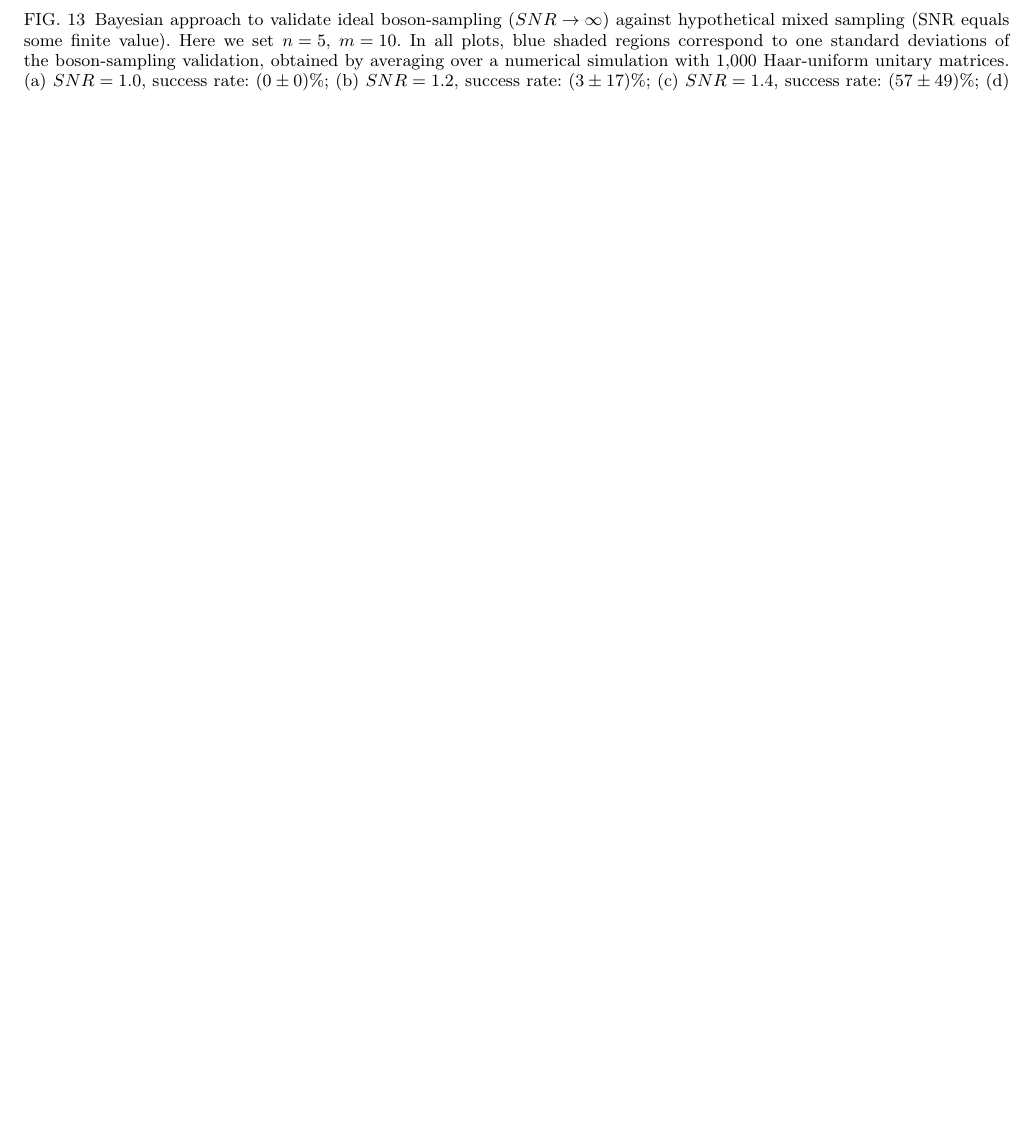
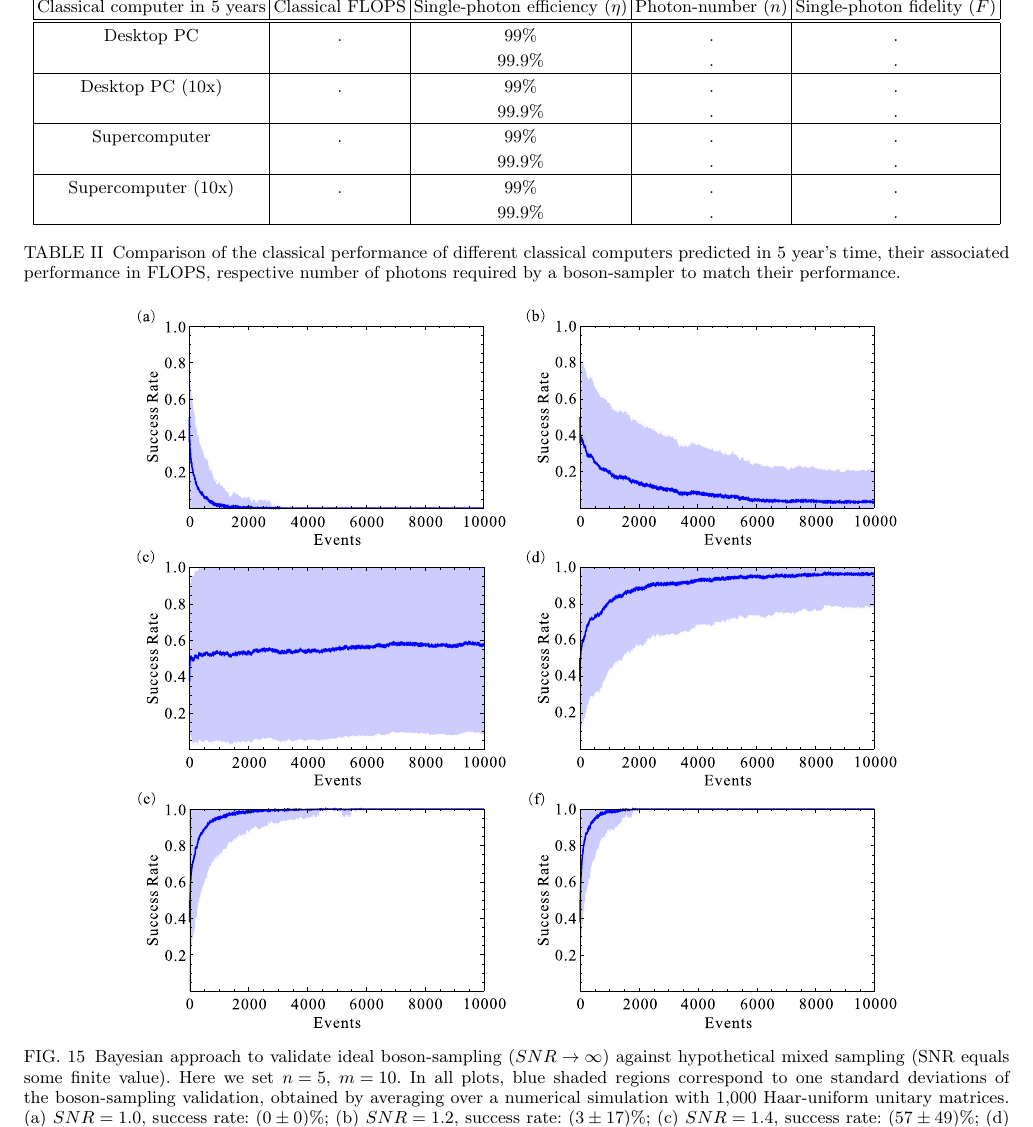
Before and after one commit to drpeterrohde/Boson-sampling-Roadmap, a LaTeX paper (paper.tex): part of page 17 of 20 before the commit and part of page 17 of 21 after it, cut at the place of the change, the shorter picture padded with empty space. Compiled offline with pdfLaTeX.

Commit message:
added post-classical section

```diff
--- a/paper.tex
+++ b/paper.tex
@@ -479,3 +496,23 @@ In summary, for state-of-the-art single-photon detectors, high performance detec
+\begin{table*}[!htb]
+\begin{tabular}{|c|c|c|c|c|}
+\hline
+Classical computer in 5 years & Classical FLOPS & Single-photon efficiency ($\eta$) & Photon-number ($n$) & Single-photon fidelity ($F$) \\
+\hline
+\hline
+Desktop PC & . & 99\% & . & . \\
+ & & 99.9\% & . & . \\
+\hline
+Desktop PC (10x) & . & 99\% & . & . \\
+ & & 99.9\% & . & . \\
+\hline
+Supercomputer & . & 99\% & . & . \\
+ & & 99.9\% & . & . \\
+\hline
+Supercomputer (10x) & . & 99\% & . & . \\
+ & & 99.9\% & . & . \\
+\hline
+\end{tabular} \caption{Comparison of the classical performance of different classical computers predicted in 5 year's time, their associated performance in FLOPS, respective number of photons required by a boson-sampler to match their performance.} \label{tab:benchmark_outperform}
+\end{table*}
 
 \section{Conclusion} \label{sec:conclusion}
 
```
Also changed, not shown: paper.pdf, paper.tex (19 more changed lines), 5 other files.
